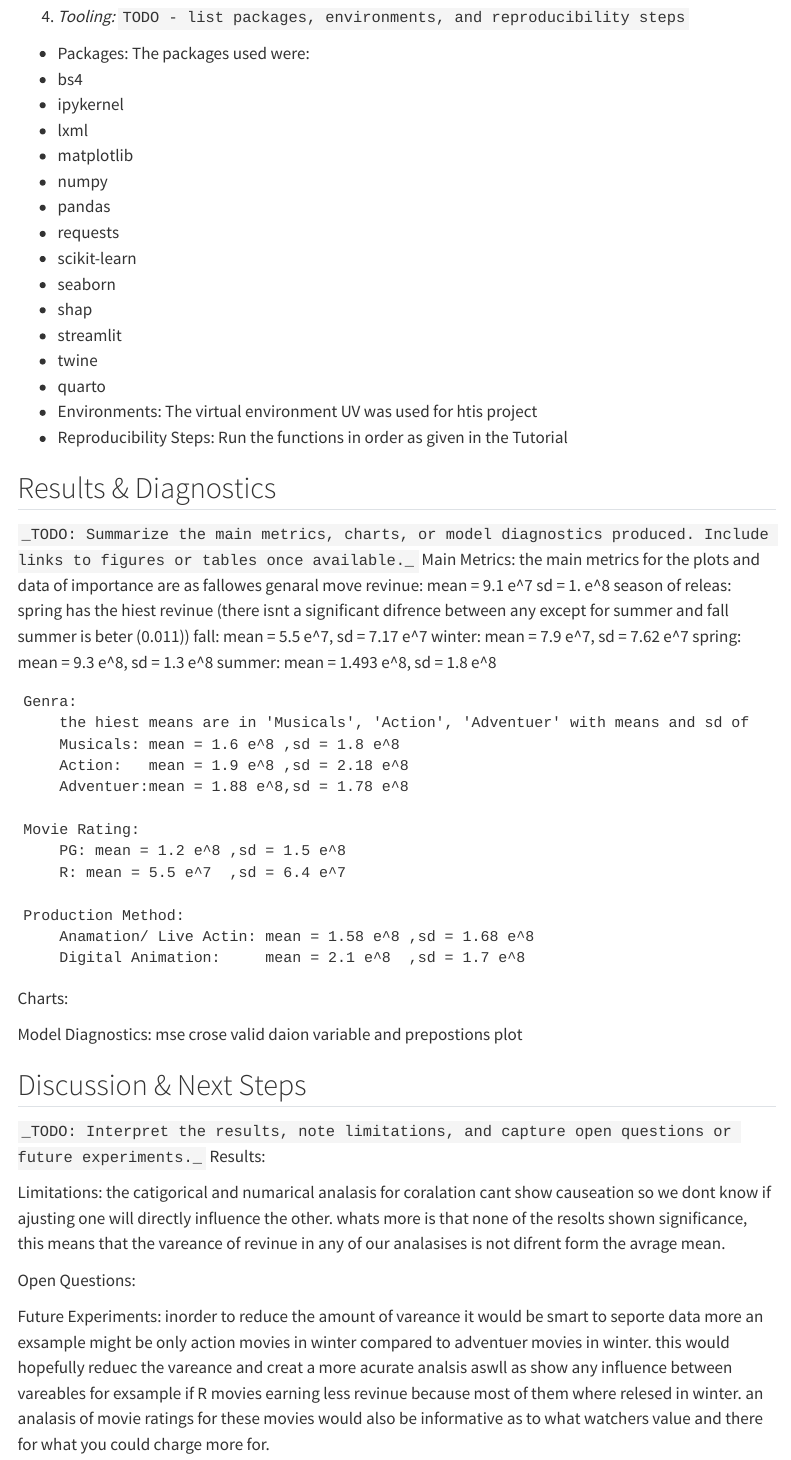
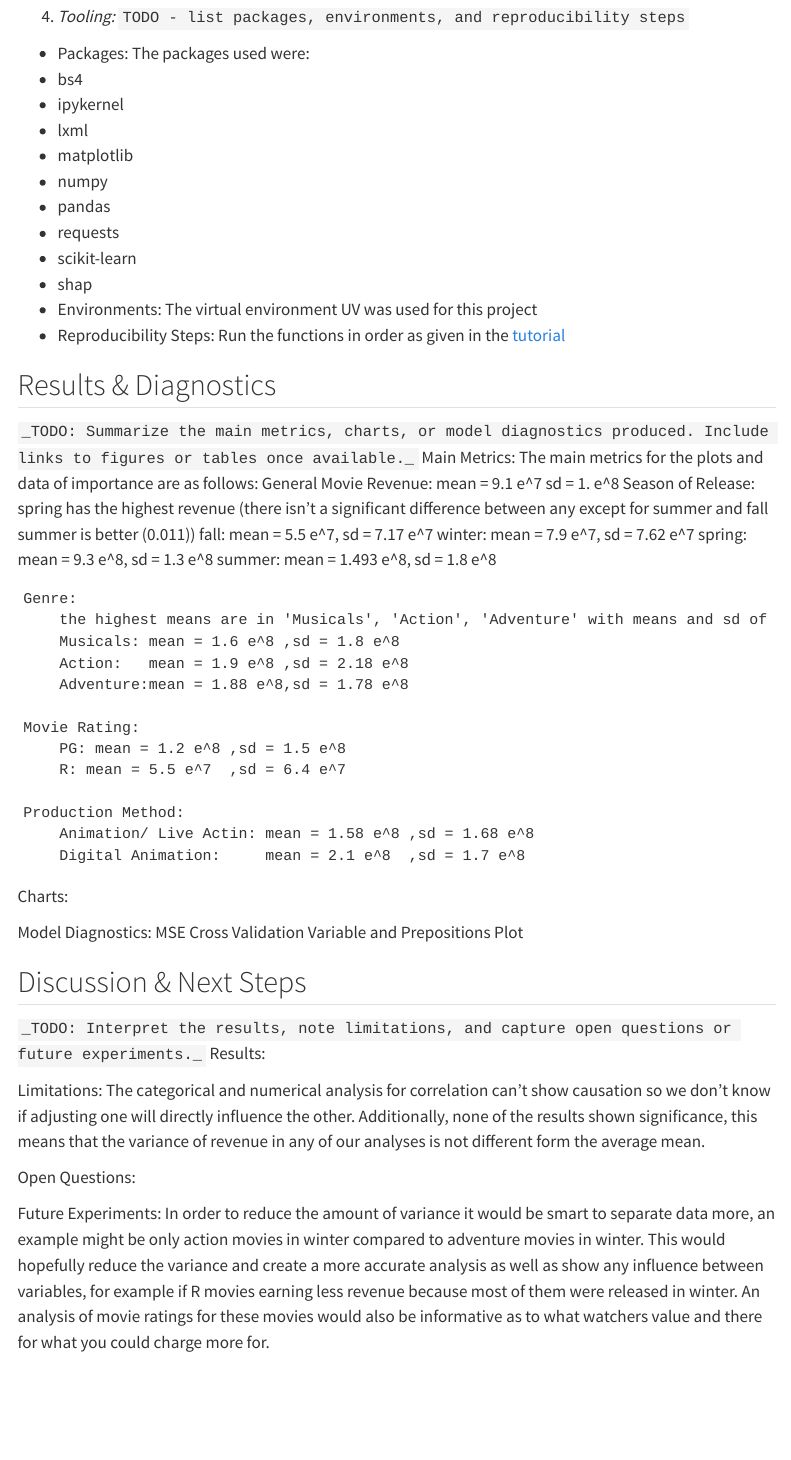
Before and after one commit to CNelson2004/Final_Movie_Analysis, a Quarto document (technical_report.qmd): the page in a window 1100 px wide, from 1540 px down. Rendered offline with R 4.5, knitr and Pandoc in place of Quarto, with nearby package versions; menus at the side of the page are left out.

Commit message:
Fixing spelling errors

```diff
--- a/technical_report.qmd
+++ b/technical_report.qmd
@@ -67,41 +67,37 @@ Success Criteria:
 - pandas
 - requests
 - scikit-learn
-- seaborn
 - shap
-- streamlit
-- twine
-- quarto
-* Environments: The virtual environment UV was used for htis project
-* Reproducibility Steps: Run the functions in order as given in the Tutorial
+* Environments: The virtual environment UV was used for this project
+* Reproducibility Steps: Run the functions in order as given in the [tutorial](tutorial.qmd)
 
 ## Results & Diagnostics
 
 `_TODO: Summarize the main metrics, charts, or model diagnostics produced. Include links to figures or tables once available._`
 Main Metrics:
-the main metrics for the plots and data of importance are as fallowes
-    genaral move revinue:
+The main metrics for the plots and data of importance are as follows:
+    General Movie Revenue:
         mean = 9.1 e^7
         sd = 1. e^8
-    season of releas:
-        spring has the hiest revinue (there isnt a significant difrence between any except for summer and fall summer is beter (0.011))
+    Season of Release:
+        spring has the highest revenue (there isn't a significant difference between any except for summer and fall summer is better (0.011))
         fall:   mean =  5.5 e^7,    sd = 7.17 e^7
         winter: mean =  7.9 e^7,    sd = 7.62 e^7
         spring: mean =  9.3 e^8,    sd = 1.3 e^8
         summer: mean =  1.493 e^8,  sd = 1.8 e^8
 
-    Genra:
-        the hiest means are in 'Musicals', 'Action', 'Adventuer' with means and sd of
+    Genre:
+        the highest means are in 'Musicals', 'Action', 'Adventure' with means and sd of
         Musicals: mean = 1.6 e^8 ,sd = 1.8 e^8
         Action:   mean = 1.9 e^8 ,sd = 2.18 e^8
-        Adventuer:mean = 1.88 e^8,sd = 1.78 e^8
+        Adventure:mean = 1.88 e^8,sd = 1.78 e^8
 
     Movie Rating:
         PG: mean = 1.2 e^8 ,sd = 1.5 e^8
         R: mean = 5.5 e^7  ,sd = 6.4 e^7
 
     Production Method:
-        Anamation/ Live Actin: mean = 1.58 e^8 ,sd = 1.68 e^8
+        Animation/ Live Actin: mean = 1.58 e^8 ,sd = 1.68 e^8
         Digital Animation:     mean = 2.1 e^8  ,sd = 1.7 e^8
 
 
@@ -110,9 +106,9 @@ the main metrics for the plots and data of importance are as fallowes
 Charts:
 
 Model Diagnostics:
-mse
-crose valid daion
-variable and prepostions plot
+MSE
+Cross Validation
+Variable and Prepositions Plot
 
 ## Discussion & Next Steps
 
@@ -120,10 +116,10 @@ variable and prepostions plot
 Results:
 
 Limitations:
-the catigorical and numarical analasis for coralation cant show causeation so we dont know if ajusting one will directly influence the other. whats more is that none of the resolts shown significance, this means that the vareance of revinue in any of our analasises is not difrent form the avrage mean.
+The categorical and numerical analysis for correlation can't show causation so we don't know if adjusting one will directly influence the other. Additionally, none of the results shown significance, this means that the variance of revenue in any of our analyses is not different form the average mean.
 
 Open Questions:
 
 
 Future Experiments:
-inorder to reduce the amount of vareance it would be smart to seporte data more an exsample might be only action movies in winter compared to adventuer movies in winter. this would hopefully reduec the vareance and creat a more acurate analsis aswll as show any influence between vareables for exsample if R movies earning less revinue because most of them where relesed in winter. an analasis of movie ratings for these movies would also be informative as to what watchers value and there for what you could charge more for.
+In order to reduce the amount of variance it would be smart to separate data more, an example might be only action movies in winter compared to adventure movies in winter. This would hopefully reduce the variance and create a more accurate analysis as well as show any influence between variables, for example if R movies earning less revenue because most of them were released in winter. An analysis of movie ratings for these movies would also be informative as to what watchers value and there for what you could charge more for.
```
Also changed, not shown: index.qmd (+1 -1 lines).
